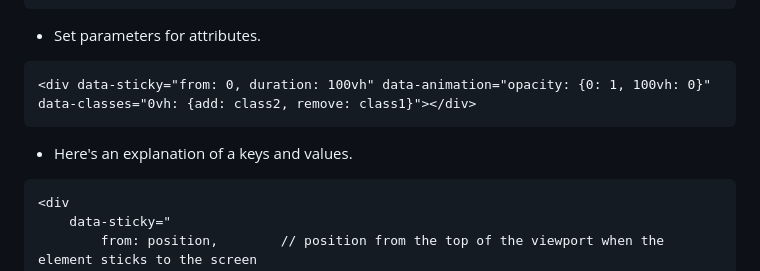
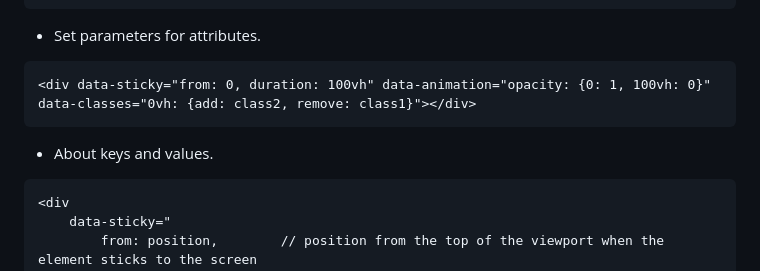
Before and after one commit to michaelrafailyk/stickymate, a Markdown page: README.md, the part around the change. Rendered like a GitHub page.

````diff
--- a/README.md
+++ b/README.md
@@ -19,7 +19,7 @@ Stickymate is a tool that designed to help web developers easily create animatio
 ``` html
 <div data-sticky="from: 0, duration: 100vh" data-animation="opacity: {0: 1, 100vh: 0}" data-classes="0vh: {add: class2, remove: class1}"></div>
 ```
-- Here's an explanation of a keys and values.
+- About keys and values.
 ``` html
 <div
     data-sticky="
````
